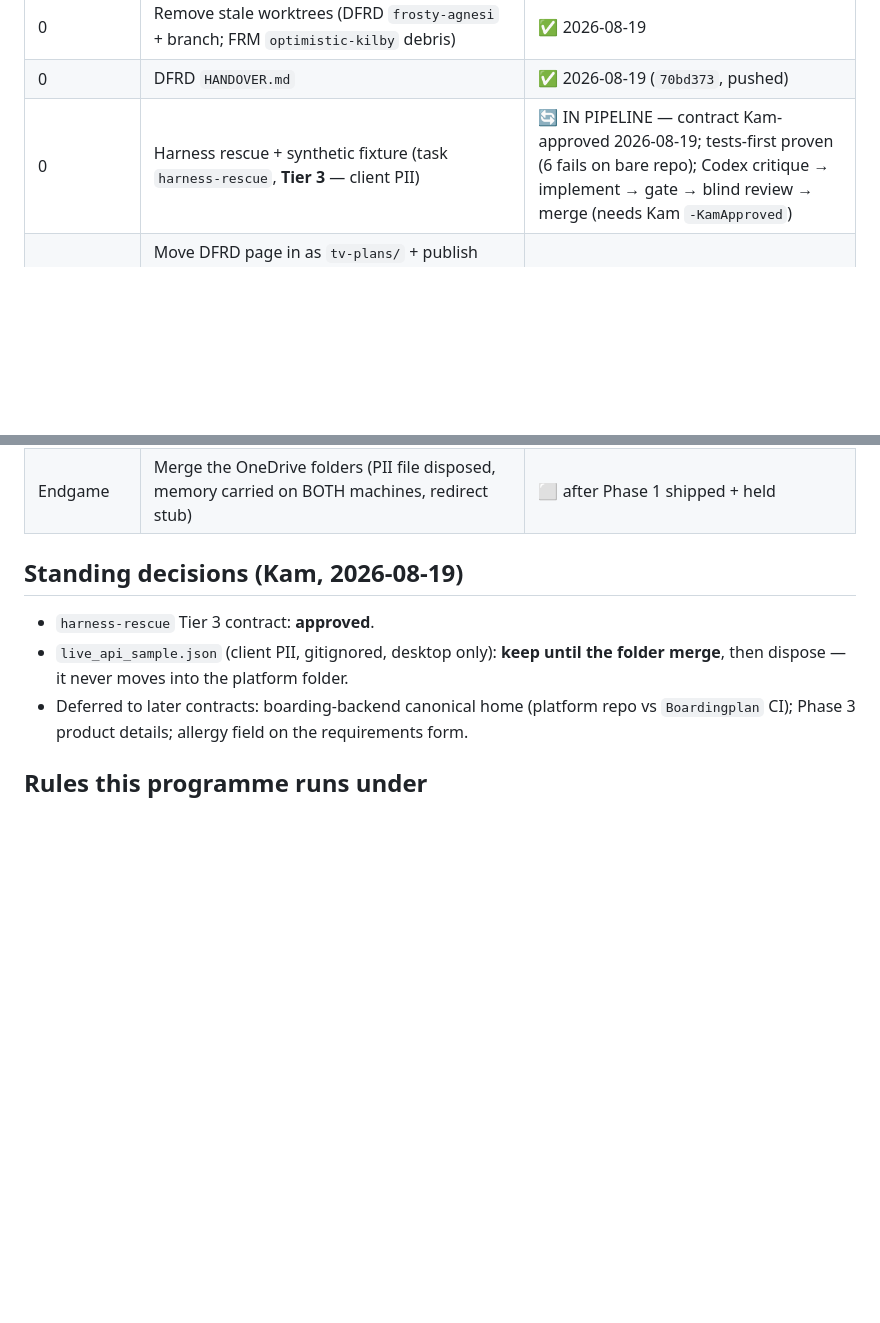
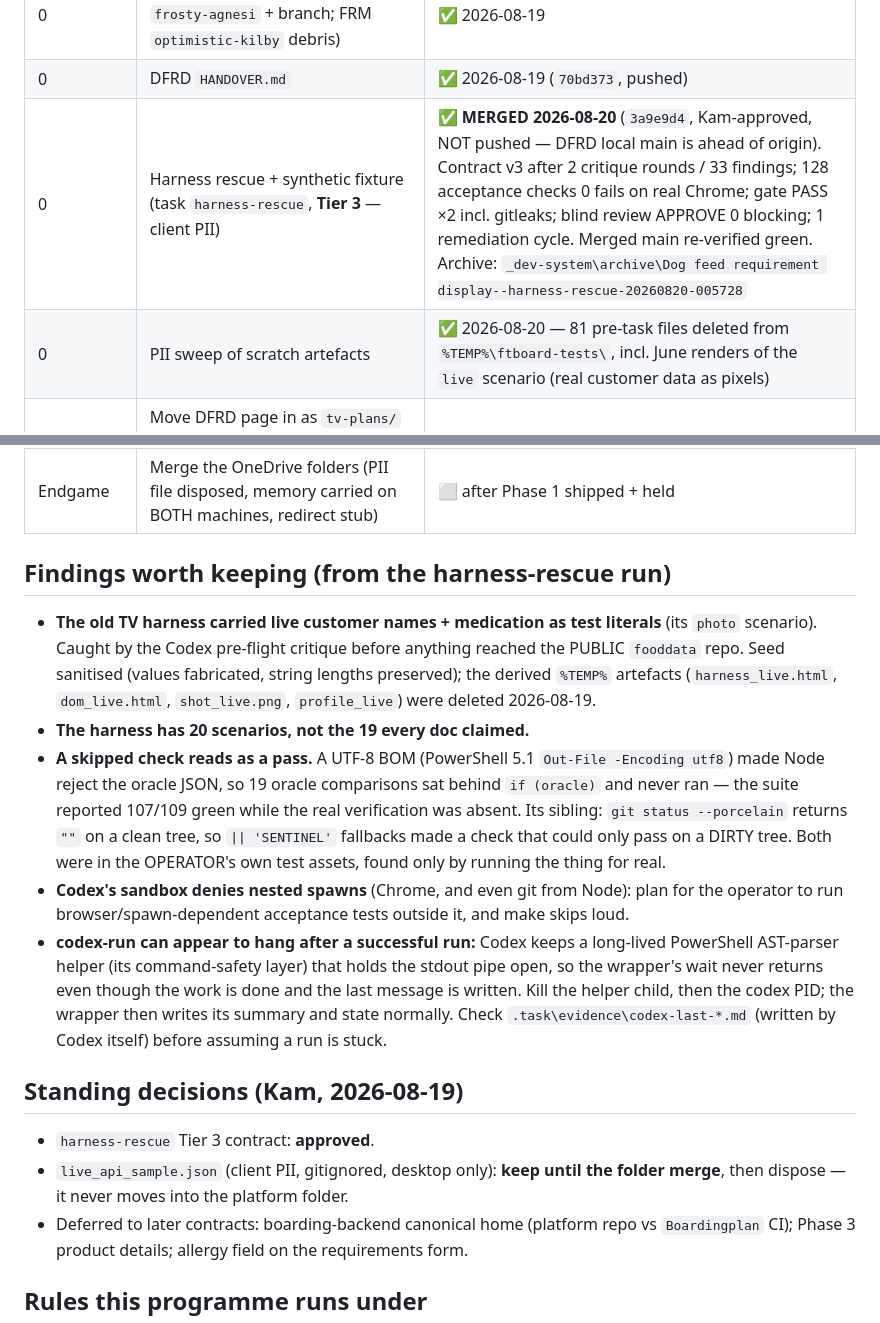
Before and after one commit to Fairytails123/feedingreportmanager, a Markdown page: INTEGRATION.md, 2 parts joined by grey strips. Drawn GitHub-style; blank space fills up the shorter version.

Commit message:
docs: Phase 0 complete - harness-rescue merged, PII sweep done, lessons recorded
Co-Authored-By: Claude Fable 5 <noreply@anthropic.com>
Claude-Session: https://claude.ai/code/session_015BGWGeoDJn8DypVKkA5D2m

```diff
--- a/INTEGRATION.md
+++ b/INTEGRATION.md
@@ -20,12 +20,36 @@ has shipped and held.
 | 0 | Push both repos' stranded 2026-08-10 commits | ✅ 2026-08-19 (DFRD `244d145`, FRM `cdce144`) |
 | 0 | Remove stale worktrees (DFRD `frosty-agnesi` + branch; FRM `optimistic-kilby` debris) | ✅ 2026-08-19 |
 | 0 | DFRD `HANDOVER.md` | ✅ 2026-08-19 (`70bd373`, pushed) |
-| 0 | Harness rescue + synthetic fixture (task `harness-rescue`, **Tier 3** — client PII) | 🔄 IN PIPELINE — contract Kam-approved 2026-08-19; tests-first proven (6 fails on bare repo); Codex critique → implement → gate → blind review → merge (needs Kam `-KamApproved`) |
+| 0 | Harness rescue + synthetic fixture (task `harness-rescue`, **Tier 3** — client PII) | ✅ **MERGED 2026-08-20** (`3a9e9d4`, Kam-approved, NOT pushed — DFRD local main is ahead of origin). Contract v3 after 2 critique rounds / 33 findings; 128 acceptance checks 0 fails on real Chrome; gate PASS ×2 incl. gitleaks; blind review APPROVE 0 blocking; 1 remediation cycle. Merged main re-verified green. Archive: `_dev-system\archive\Dog feed requirement display--harness-rescue-20260820-005728` |
+| 0 | PII sweep of scratch artefacts | ✅ 2026-08-20 — 81 pre-task files deleted from `%TEMP%\ftboard-tests\`, incl. June renders of the `live` scenario (real customer data as pixels) |
 | 1 Repo unification | Move DFRD page in as `tv-plans/` + publish script to `fooddata`; backend mirror in as `backend-boarding/`; extend `check_contract.js` (token, exec URLs, JotForm maps); carry Claude project memory | ⬜ after Phase 0 |
 | 2 Shared modules | `shared/name-match.js` + `shared/fetch-kit.js` (ES5), equivalence-tested, adopted per surface | ⬜ |
 | 3 Symbiosis | Plans + medication chips on tablet tiles; plan-vs-report flag in Telegram summary | ⬜ product details to confirm with Kam at contract time |
 | 4 Measured infra | Instrument checkinout/plans feeds 2 weeks → move to n8n ONLY on measured degradation; token rework | ⬜ conditional — may correctly never run |
 | Endgame | Merge the OneDrive folders (PII file disposed, memory carried on BOTH machines, redirect stub) | ⬜ after Phase 1 shipped + held |
+
+## Findings worth keeping (from the harness-rescue run)
+
+- **The old TV harness carried live customer names + medication as test literals** (its
+  `photo` scenario). Caught by the Codex pre-flight critique before anything reached the
+  PUBLIC `fooddata` repo. Seed sanitised (values fabricated, string lengths preserved);
+  the derived `%TEMP%` artefacts (`harness_live.html`, `dom_live.html`, `shot_live.png`,
+  `profile_live`) were deleted 2026-08-19.
+- **The harness has 20 scenarios, not the 19 every doc claimed.**
+- **A skipped check reads as a pass.** A UTF-8 BOM (PowerShell 5.1 `Out-File -Encoding utf8`)
+  made Node reject the oracle JSON, so 19 oracle comparisons sat behind `if (oracle)` and
+  never ran — the suite reported 107/109 green while the real verification was absent. Its
+  sibling: `git status --porcelain` returns `""` on a clean tree, so `|| 'SENTINEL'`
+  fallbacks made a check that could only pass on a DIRTY tree. Both were in the OPERATOR's
+  own test assets, found only by running the thing for real.
+- **Codex's sandbox denies nested spawns** (Chrome, and even git from Node): plan for the
+  operator to run browser/spawn-dependent acceptance tests outside it, and make skips loud.
+- **codex-run can appear to hang after a successful run:** Codex keeps a long-lived
+  PowerShell AST-parser helper (its command-safety layer) that holds the stdout pipe
+  open, so the wrapper's wait never returns even though the work is done and the last
+  message is written. Kill the helper child, then the codex PID; the wrapper then writes
+  its summary and state normally. Check `.task\evidence\codex-last-*.md` (written by
+  Codex itself) before assuming a run is stuck.
 
 ## Standing decisions (Kam, 2026-08-19)
 
```
